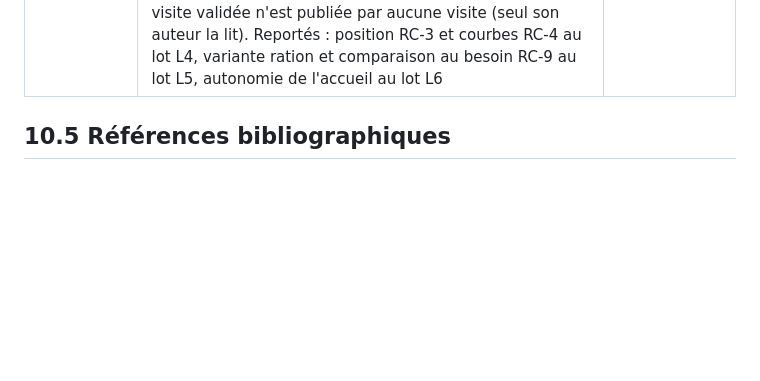
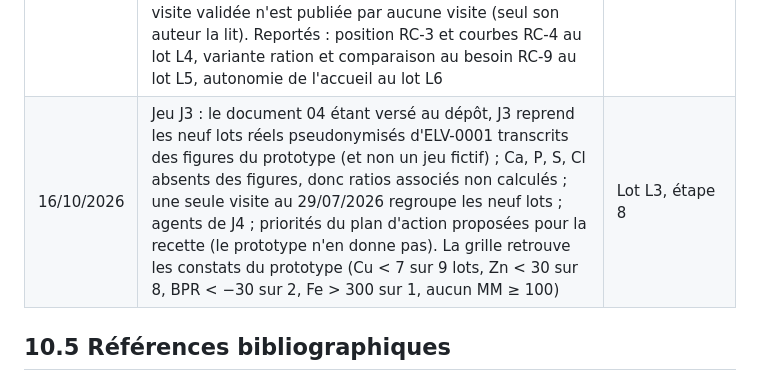
Before and after one commit to Nicolas-GDS/focus_troupeau, a Markdown page: docs/specs/10_annexes.md, the part around the change. Drawn GitHub-style; blank space fills up the shorter version.

```diff
--- a/docs/specs/10_annexes.md
+++ b/docs/specs/10_annexes.md
@@ -75,6 +75,7 @@ Reprise du dictionnaire du document 02 (`ref.parametre`) : MS, MM, MO, MAT, CB,
 | 16/10/2026 | Publication d'une visite (EF-M2-04, EF-M2-07, T-06), propositions [CP] : la publication de l'interprétation de visite publie aussi les interprétations de lots publiables et les objets validés de la visite (eau, mesures, profils, étiquettes) ; elle est refusée tant qu'un objet de la visite reste en saisie ou qu'un lot n'est pas publiable ; le visa porte sur le niveau retenu de la visite ; une visite publiée n'accepte plus de saisie, une nouvelle version ne corrige que l'interprétation (texte, messages, causes, plan) et une donnée nouvelle appelle une nouvelle visite ; la version publiée reste visible de l'éleveur jusqu'à la publication de la suivante, qui l'archive ; le suivi du plan publié (actions faites, résultats des contrôles) ne crée pas de version ; un bulletin est visible de l'éleveur dès que son interprétation est publiée | Lot L3, étape 4 |
 | 16/10/2026 | Notifications (EF-M8-01, EF-M8-02, EF-M8-05), propositions [CP] : préférences portées par `app.user.pref_email` et `pref_sms` (désinscription globale par canal, ignorée au niveau 3, e-mail comme SMS) ; e-mail par le SMTP Brevo, SMS par l'API Brevo sans SDK ; textes en textes types (`ref.texte_type`) ; consigne du SMS = premier message de gravité 3, tronqué à 120 caractères ; un lot publié avec sa visite n'est pas notifié séparément. Note de liaison (EF-M2-09) : rédigée depuis l'interprétation de visite (E22 intégré à E21), pour un vétérinaire désigné par un consentement actif, retour saisi par le vétérinaire dans son espace. Restent à faire : webhook des statuts Brevo (§ 6.6), rappels EF-M8-04, note depuis une interprétation de bulletin seule | Lot L3, étape 6 |
 | 16/10/2026 | Dossier en lecture (E02 à E11, EF-M1-01 à EF-M1-09), propositions [CP] : volets ouverts aux rôles éleveur, vétérinaire d'élevage, technicien et vétérinaire conseil (pas à l'administrateur) ; l'élevage de l'adresse devient l'élevage courant du sélecteur ; une visite se lit dans sa dernière version publiée et un lot dans sa dernière interprétation publiée, y compris pendant la préparation d'une version suivante ; les agents lisent aussi le non publié, marqué « non publié » ; l'accueil liste les actions dont le lecteur est responsable (éleveur ; vétérinaire pour le vétérinaire d'élevage) et les contrôles non réalisés des plans publiés ; le compte rendu de visite du technicien n'est pas montré à l'éleveur ; l'éleveur ajoute une étiquette hors visite depuis E08, validée par le technicien depuis la saisie de visite. Point ouvert : une étiquette hors visite validée n'est publiée par aucune visite (seul son auteur la lit). Reportés : position RC-3 et courbes RC-4 au lot L4, variante ration et comparaison au besoin RC-9 au lot L5, autonomie de l'accueil au lot L6 | Lot L3, étape 7 |
+| 16/10/2026 | Jeu J3 : le document 04 étant versé au dépôt, J3 reprend les neuf lots réels pseudonymisés d'ELV-0001 transcrits des figures du prototype (et non un jeu fictif) ; Ca, P, S, Cl absents des figures, donc ratios associés non calculés ; une seule visite au 29/07/2026 regroupe les neuf lots ; agents de J4 ; priorités du plan d'action proposées pour la recette (le prototype n'en donne pas). La grille retrouve les constats du prototype (Cu < 7 sur 9 lots, Zn < 30 sur 8, BPR < −30 sur 2, Fe > 300 sur 1, aucun MM ≥ 100) | Lot L3, étape 8 |
 
 ## 10.5 Références bibliographiques
 
```
Also changed, not shown: docs/specs/09_recette_plan.md (+1 -1 lines).
